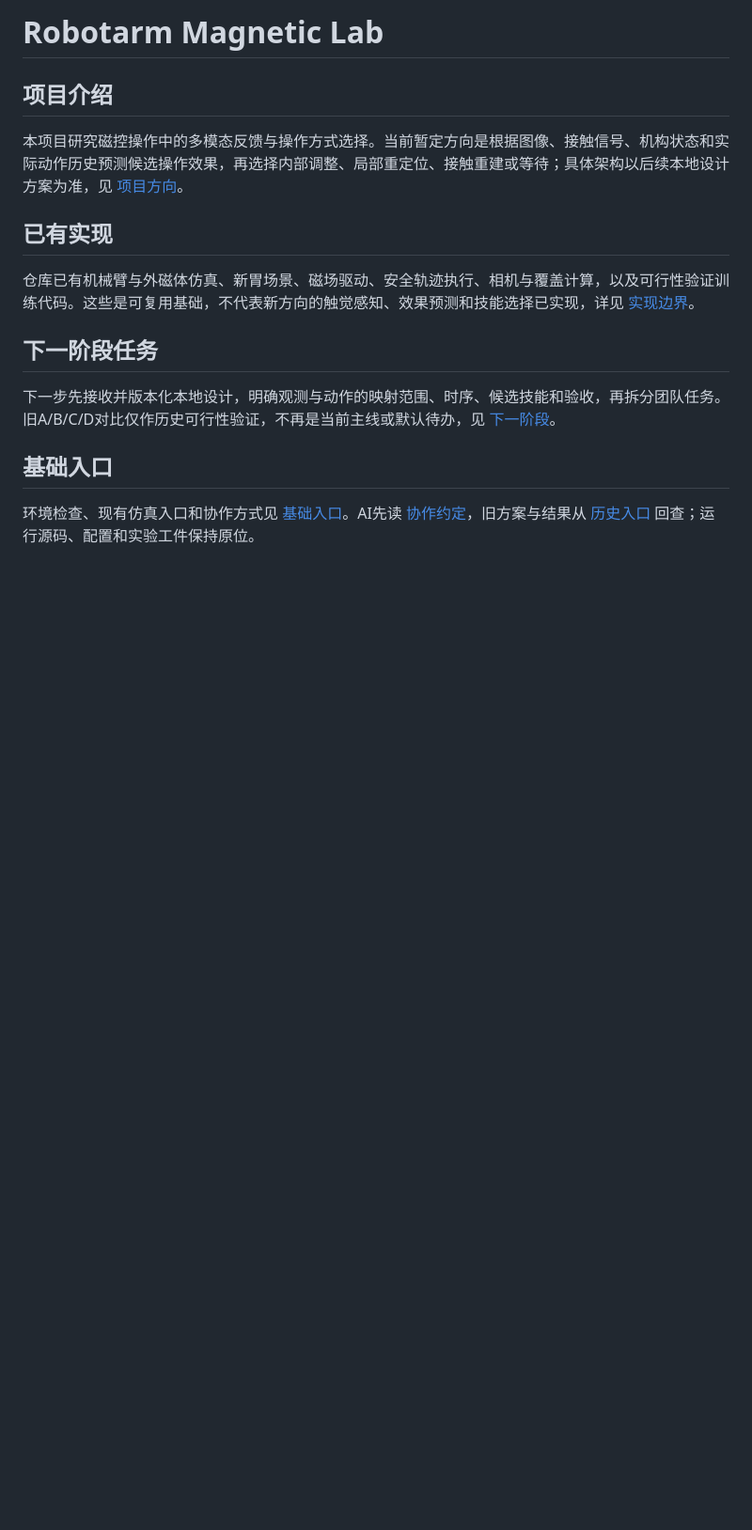
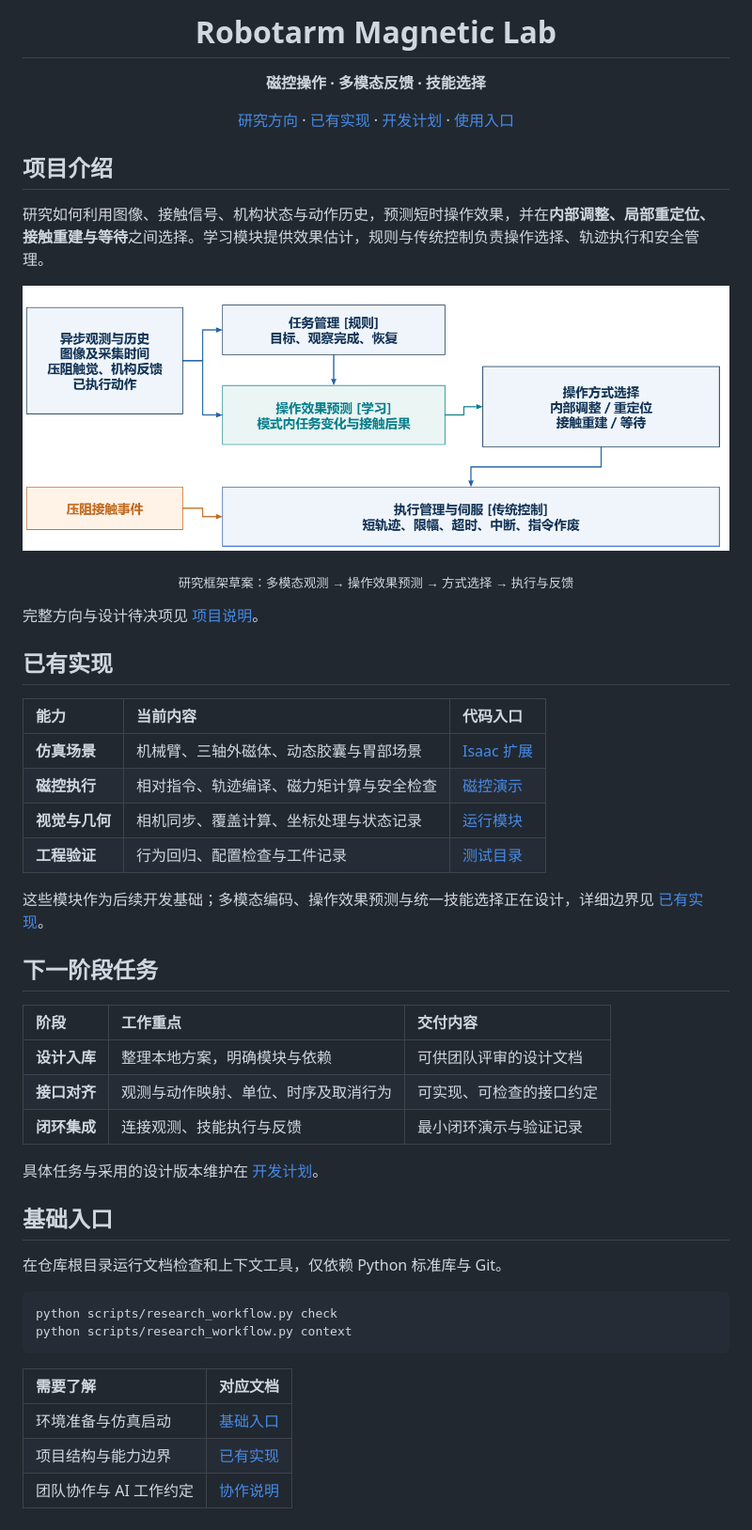
Before and after one commit to xy211699-arch/robotarm-magnetic-lab, a Markdown page: README.md, the part around the change. Shown at 94% size. Rendered like a GitHub page; pictures changed too: docs/assets/readme/research-framework.png (added); blank space fills up the shorter version.

Commit message:
docs: redesign README with framework figure and capability tables

````diff
--- a/README.md
+++ b/README.md
@@ -1,17 +1,60 @@
-# Robotarm Magnetic Lab
+<div align="center">
+
+<h1>Robotarm Magnetic Lab</h1>
+
+<p><strong>磁控操作 · 多模态反馈 · 技能选择</strong></p>
+
+<p>
+<a href="docs/PROJECT.md">研究方向</a> ·
+<a href="docs/IMPLEMENTED.md">已有实现</a> ·
+<a href="docs/NEXT.md">开发计划</a> ·
+<a href="docs/ENTRYPOINTS.md">使用入口</a>
+</p>
+
+</div>
 
 ## 项目介绍
 
-本项目研究磁控操作中的多模态反馈与操作方式选择。当前暂定方向是根据图像、接触信号、机构状态和实际动作历史预测候选操作效果，再选择内部调整、局部重定位、接触重建或等待；具体架构以后续本地设计方案为准，见 [项目方向](docs/PROJECT.md)。
+研究如何利用图像、接触信号、机构状态与动作历史，预测短时操作效果，并在**内部调整、局部重定位、接触重建与等待**之间选择。学习模块提供效果估计，规则与传统控制负责操作选择、轨迹执行和安全管理。
+
+![多模态反馈与操作方式选择研究框架](docs/assets/readme/research-framework.png)
+
+<p align="center"><sub>研究框架草案：多模态观测 → 操作效果预测 → 方式选择 → 执行与反馈</sub></p>
+
+完整方向与设计待决项见 [项目说明](docs/PROJECT.md)。
 
 ## 已有实现
 
-仓库已有机械臂与外磁体仿真、新胃场景、磁场驱动、安全轨迹执行、相机与覆盖计算，以及可行性验证训练代码。这些是可复用基础，不代表新方向的触觉感知、效果预测和技能选择已实现，详见 [实现边界](docs/IMPLEMENTED.md)。
+| 能力 | 当前内容 | 代码入口 |
+| :--- | :--- | :--- |
+| **仿真场景** | 机械臂、三轴外磁体、动态胶囊与胃部场景 | [Isaac 扩展](source/robotarm_magnetic_lab) |
+| **磁控执行** | 相对指令、轨迹编译、磁力矩计算与安全检查 | [磁控演示](scripts/stomach_migration/validate_new_stomach_magnetic.py) |
+| **视觉与几何** | 相机同步、覆盖计算、坐标处理与状态记录 | [运行模块](source/robotarm_magnetic_lab/robotarm_magnetic_lab/runtime) |
+| **工程验证** | 行为回归、配置检查与工件记录 | [测试目录](tests) |
+
+这些模块作为后续开发基础；多模态编码、操作效果预测与统一技能选择正在设计，详细边界见 [已有实现](docs/IMPLEMENTED.md)。
 
 ## 下一阶段任务
 
-下一步先接收并版本化本地设计，明确观测与动作的映射范围、时序、候选技能和验收，再拆分团队任务。旧A/B/C/D对比仅作历史可行性验证，不再是当前主线或默认待办，见 [下一阶段](docs/NEXT.md)。
+| 阶段 | 工作重点 | 交付内容 |
+| :--- | :--- | :--- |
+| **设计入库** | 整理本地方案，明确模块与依赖 | 可供团队评审的设计文档 |
+| **接口对齐** | 观测与动作映射、单位、时序及取消行为 | 可实现、可检查的接口约定 |
+| **闭环集成** | 连接观测、技能执行与反馈 | 最小闭环演示与验证记录 |
+
+具体任务与采用的设计版本维护在 [开发计划](docs/NEXT.md)。
 
 ## 基础入口
 
-环境检查、现有仿真入口和协作方式见 [基础入口](docs/ENTRYPOINTS.md)。AI先读 [协作约定](AGENTS.md)，旧方案与结果从 [历史入口](docs/archive/README.md) 回查；运行源码、配置和实验工件保持原位。
+在仓库根目录运行文档检查和上下文工具，仅依赖 Python 标准库与 Git。
+
+```bash
+python scripts/research_workflow.py check
+python scripts/research_workflow.py context
+```
+
+| 需要了解 | 对应文档 |
+| :--- | :--- |
+| 环境准备与仿真启动 | [基础入口](docs/ENTRYPOINTS.md) |
+| 项目结构与能力边界 | [已有实现](docs/IMPLEMENTED.md) |
+| 团队协作与 AI 工作约定 | [协作说明](AGENTS.md) |
````
Also changed, not shown: version_history/2026-10-25-readme-visual-refresh.md (added, +17 -0 lines), version_history/README.md (+1 -1 lines), 2 other files.
